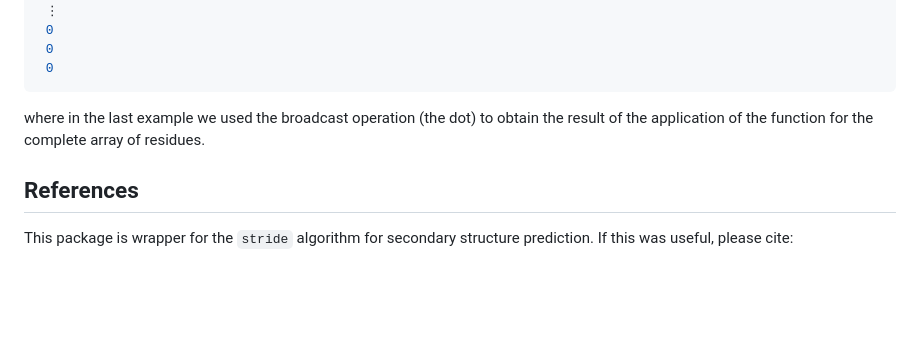
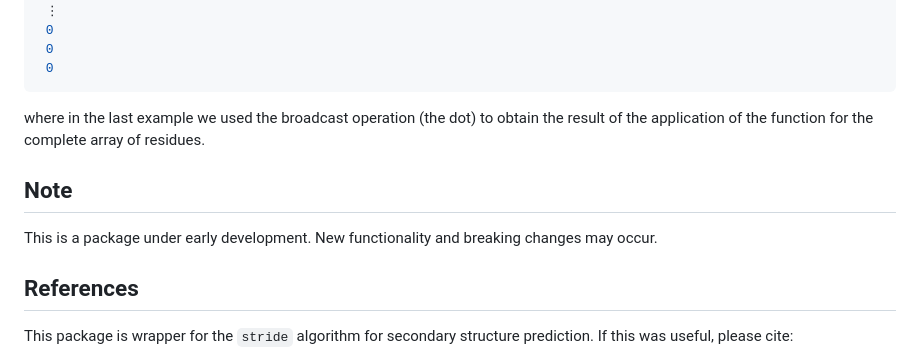
Before and after one commit to BioJulia/ProteinSecondaryStructures.jl, a Markdown page: README.md, the part around the change. Rendered like a GitHub page; blank space fills up the shorter version.

Commit message:
warn about development

```diff
--- a/README.md
+++ b/README.md
@@ -134,6 +134,10 @@ julia> is_helix.(ss)
 
 where in the last example we used the broadcast operation (the dot) to obtain the result of the application of the function for the complete array of residues.
 
+## Note
+
+This is a package under early development. New functionality and breaking changes may occur.
+
 ## References
 
 This package is wrapper for the `stride` algorithm for secondary structure prediction. If this was useful, please cite:
```
